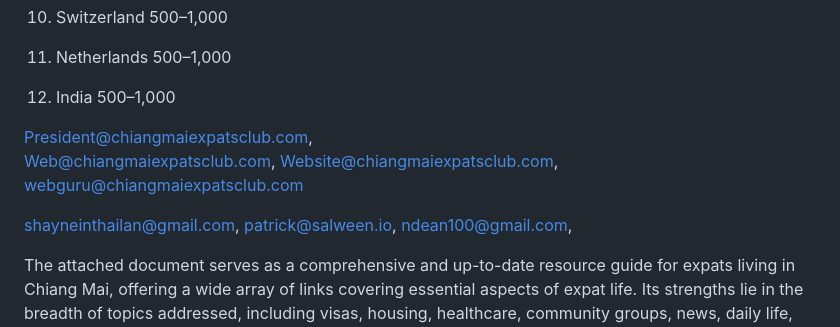
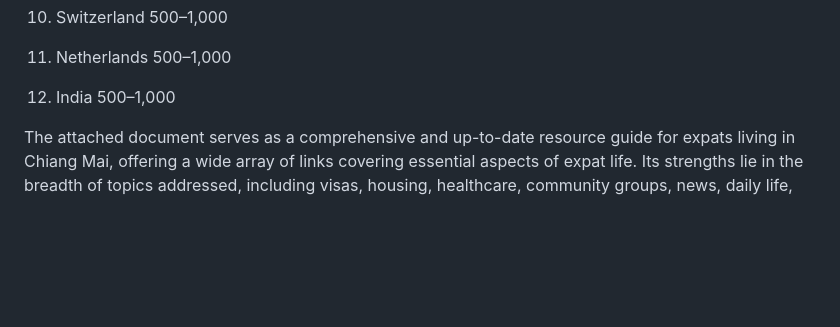
Before and after one commit to ihibbert/cm-resource-test, a Markdown page: README.md, the part around the change. Drawn GitHub-style; blank space fills up the shorter version.

Commit message:
Update README.md, removed emails.

```diff
--- a/README.md
+++ b/README.md
@@ -77,15 +77,6 @@ Rank, Country, Estimated Number of Expats
 12. India	500–1,000
 
 
-President@chiangmaiexpatsclub.com,
-Web@chiangmaiexpatsclub.com,
-Website@chiangmaiexpatsclub.com,
-webguru@chiangmaiexpatsclub.com
-
-shayneinthailan@gmail.com, patrick@salween.io, ndean100@gmail.com,
-
-
-
 
 
 The attached document serves as a comprehensive and up-to-date resource guide for expats living in Chiang Mai, offering a wide array of links covering essential aspects of expat life. Its strengths lie in the breadth of topics addressed, including visas, housing, healthcare, community groups, news, daily life, and local attractions. The guide is particularly valuable for newcomers, as it consolidates practical information and reputable sources, making it easier to navigate the complexities of settling in a new city. The inclusion of both official resources (such as government and embassy sites) and community-driven platforms (like forums and Meetup groups) ensures that users can access both authoritative information and peer support.
```
